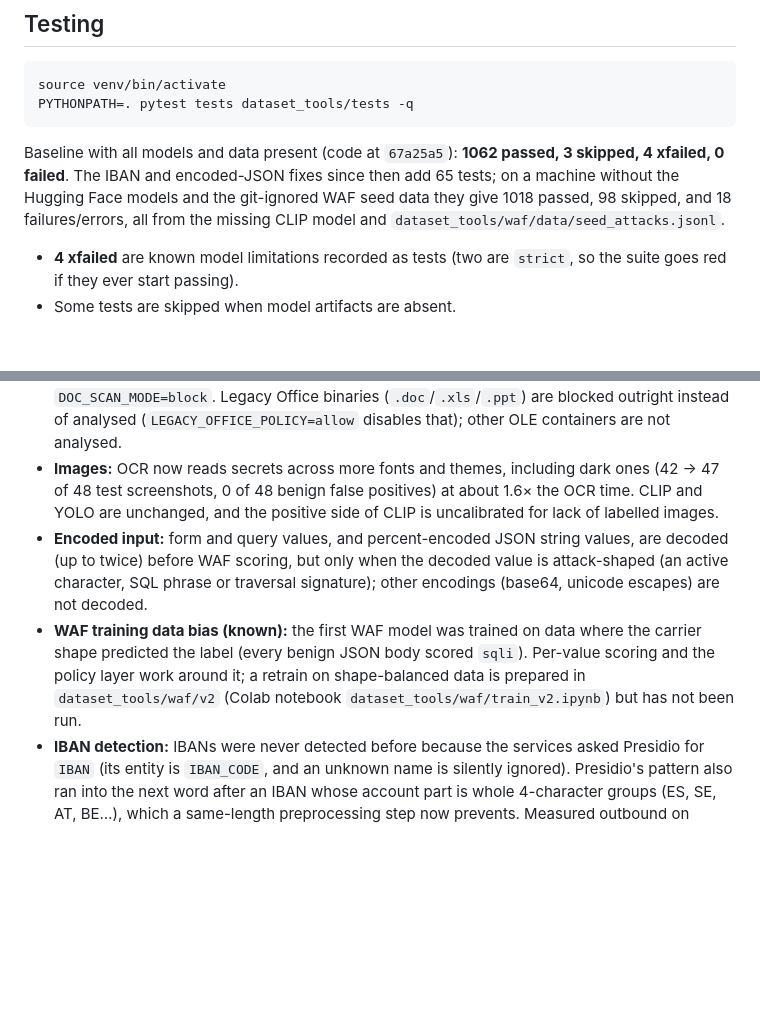
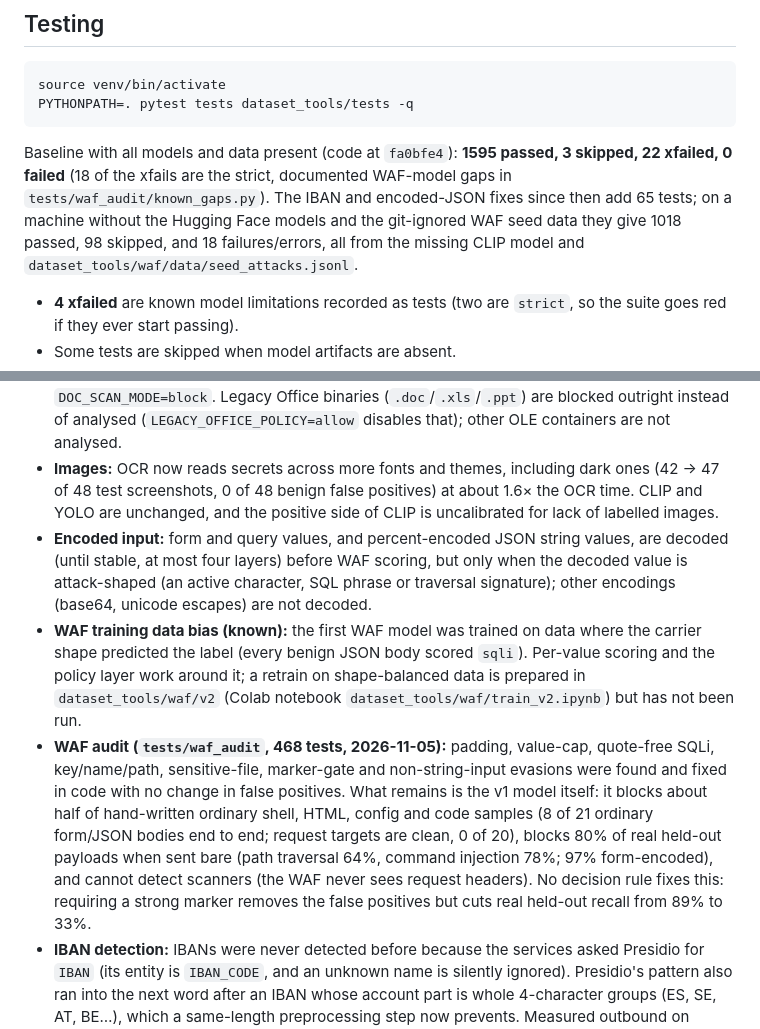
Before and after one commit to CYC07/Bifrost-NOX, a Markdown page: README.md, 2 parts joined by grey strips. Rendered like a GitHub page; blank space fills up the shorter version.

Commit message:
docs(readme): WAF audit and fixes - test baseline, decoding depth, what remains
Co-Authored-By: Claude Sonnet 5.5 <noreply@anthropic.com>

Claude-Session: https://claude.ai/code/session_01Fxw8W8HriSNmBRkgmhJjFz

````diff
--- a/README.md
+++ b/README.md
@@ -313,7 +313,7 @@ source venv/bin/activate
 PYTHONPATH=. pytest tests dataset_tools/tests -q
 ```
 
-Baseline with all models and data present (code at `67a25a5`): **1062 passed, 3 skipped, 4 xfailed, 0 failed**. The IBAN and encoded-JSON fixes since then add 65 tests; on a machine without the Hugging Face models and the git-ignored WAF seed data they give 1018 passed, 98 skipped, and 18 failures/errors, all from the missing CLIP model and `dataset_tools/waf/data/seed_attacks.jsonl`.
+Baseline with all models and data present (code at `fa0bfe4`): **1595 passed, 3 skipped, 22 xfailed, 0 failed** (18 of the xfails are the strict, documented WAF-model gaps in `tests/waf_audit/known_gaps.py`). The IBAN and encoded-JSON fixes since then add 65 tests; on a machine without the Hugging Face models and the git-ignored WAF seed data they give 1018 passed, 98 skipped, and 18 failures/errors, all from the missing CLIP model and `dataset_tools/waf/data/seed_attacks.jsonl`.
 
 - **4 xfailed** are known model limitations recorded as tests (two are `strict`, so the suite goes red if they ever start passing).
 - Some tests are skipped when model artifacts are absent.
@@ -383,8 +383,9 @@ ai_firewall/
 - **Sensitive-content model is a weak topic detector** (AUC 0.73 on real documents). Calibration made it far less trigger-happy (consumer chat bodies blocked 52 % → 0.8 % in a 500-body test; benign public text blocked 14 % → 2.6 %), but it still catches only about 40-50 % of genuinely sensitive documents (33-66 real-source documents per estimate, so wide error bars), and first-person medical statements ("my son was prescribed antibiotics…") are still blocked: 3 of 40 in our test. It only blocks outbound traffic; inbound findings are warnings (`SENSITIVE_INBOUND=block` changes that). Chat-API bodies are judged on the user/assistant text, never the system prompt.
 - **Documents:** PDFs and Office files are scanned (false positives 0 of 568 benign files; about half of a 50-file malicious-document test set detected, 27 of 50) but the verdict is advisory unless `DOC_SCAN_MODE=block`. Legacy Office binaries (`.doc`/`.xls`/`.ppt`) are blocked outright instead of analysed (`LEGACY_OFFICE_POLICY=allow` disables that); other OLE containers are not analysed.
 - **Images:** OCR now reads secrets across more fonts and themes, including dark ones (42 → 47 of 48 test screenshots, 0 of 48 benign false positives) at about 1.6× the OCR time. CLIP and YOLO are unchanged, and the positive side of CLIP is uncalibrated for lack of labelled images.
-- **Encoded input:** form and query values, and percent-encoded JSON string values, are decoded (up to twice) before WAF scoring, but only when the decoded value is attack-shaped (an active character, SQL phrase or traversal signature); other encodings (base64, unicode escapes) are not decoded.
+- **Encoded input:** form and query values, and percent-encoded JSON string values, are decoded (until stable, at most four layers) before WAF scoring, but only when the decoded value is attack-shaped (an active character, SQL phrase or traversal signature); other encodings (base64, unicode escapes) are not decoded.
 - **WAF training data bias (known):** the first WAF model was trained on data where the carrier shape predicted the label (every benign JSON body scored `sqli`). Per-value scoring and the policy layer work around it; a retrain on shape-balanced data is prepared in `dataset_tools/waf/v2` (Colab notebook `dataset_tools/waf/train_v2.ipynb`) but has not been run.
+- **WAF audit (`tests/waf_audit`, 468 tests, 2026-11-05):** padding, value-cap, quote-free SQLi, key/name/path, sensitive-file, marker-gate and non-string-input evasions were found and fixed in code with no change in false positives. What remains is the v1 model itself: it blocks about half of hand-written ordinary shell, HTML, config and code samples (8 of 21 ordinary form/JSON bodies end to end; request targets are clean, 0 of 20), blocks 80% of real held-out payloads when sent bare (path traversal 64%, command injection 78%; 97% form-encoded), and cannot detect scanners (the WAF never sees request headers). No decision rule fixes this: requiring a strong marker removes the false positives but cuts real held-out recall from 89% to 33%.
 - **IBAN detection:** IBANs were never detected before because the services asked Presidio for `IBAN` (its entity is `IBAN_CODE`, and an unknown name is silently ignored). Presidio's pattern also ran into the next word after an IBAN whose account part is whole 4-character groups (ES, SE, AT, BE…), which a same-length preprocessing step now prevents. Measured outbound on synthetic data: 252 of 288 valid IBANs blocked (9 countries, compact and spaced, with and without context words). The 36 not blocked are bare compact IBANs with no context, which are advisory by design. A hand-written set we did not tune on: 10 of 10 blocked. No blocks on 288 broken-checksum variants, 62 benign ids/tokens/addresses, or 20 hand-written benign strings. Before the fix, 0 of the 32 documentation-example IBAN probes were blocked, and 8 broken-checksum IBANs were blocked as "credit card". Inbound is advisory; the image OCR path blocks any checksum-valid IBAN (288 of 288). Lower-case IBANs and IBANs split by OCR errors are not detected.
 - **Prompt-injection signatures are a tripwire**, not a defence: paraphrases get through outside LLM scope (recall ≈ 83 % on the bundled eval set, 0 false positives on its benign items).
 - **Long prompts:** only up to 16 windows of 1,500 characters are scored, so an injection in the middle of a very large (>~16 KB) prompt can be missed.
````
